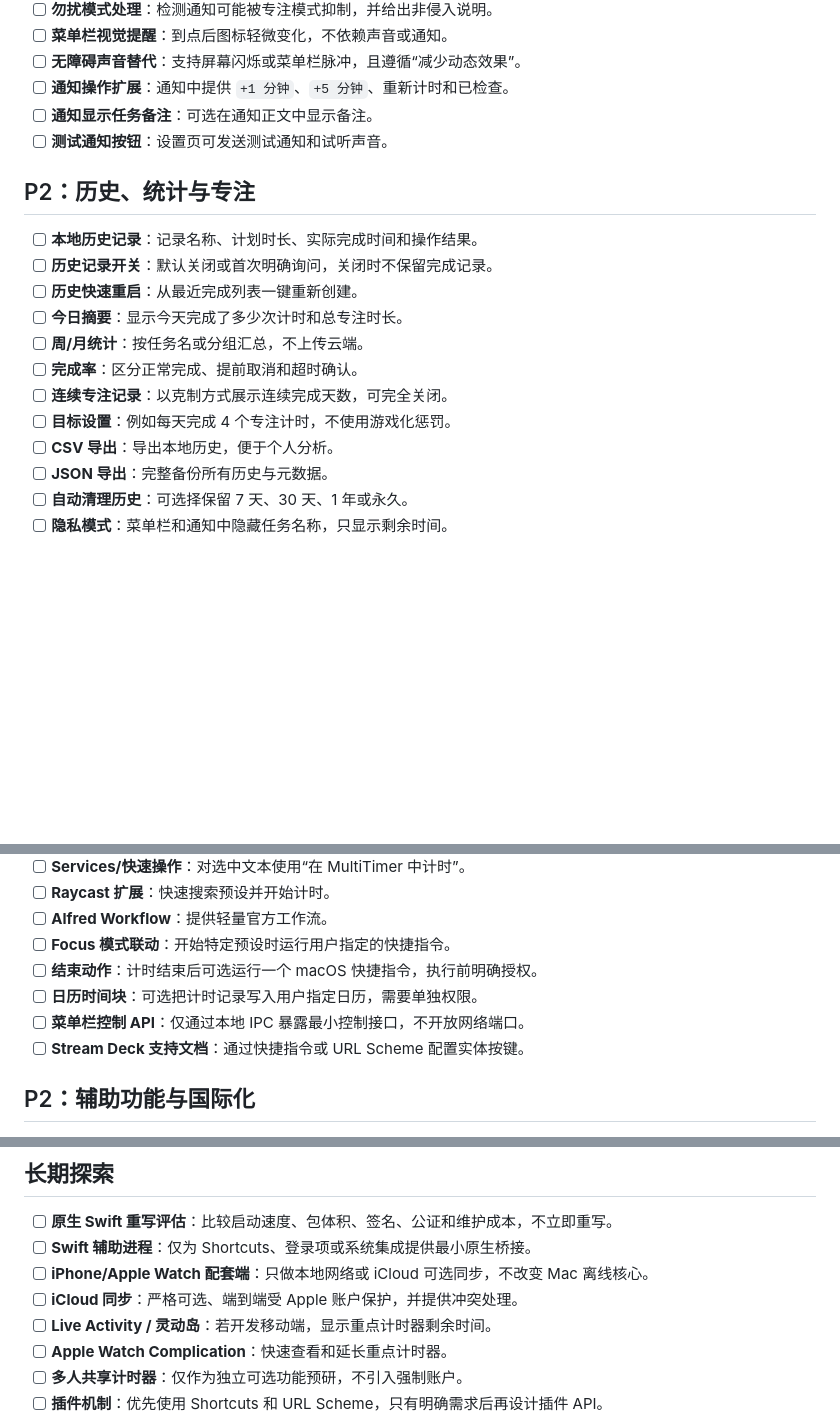
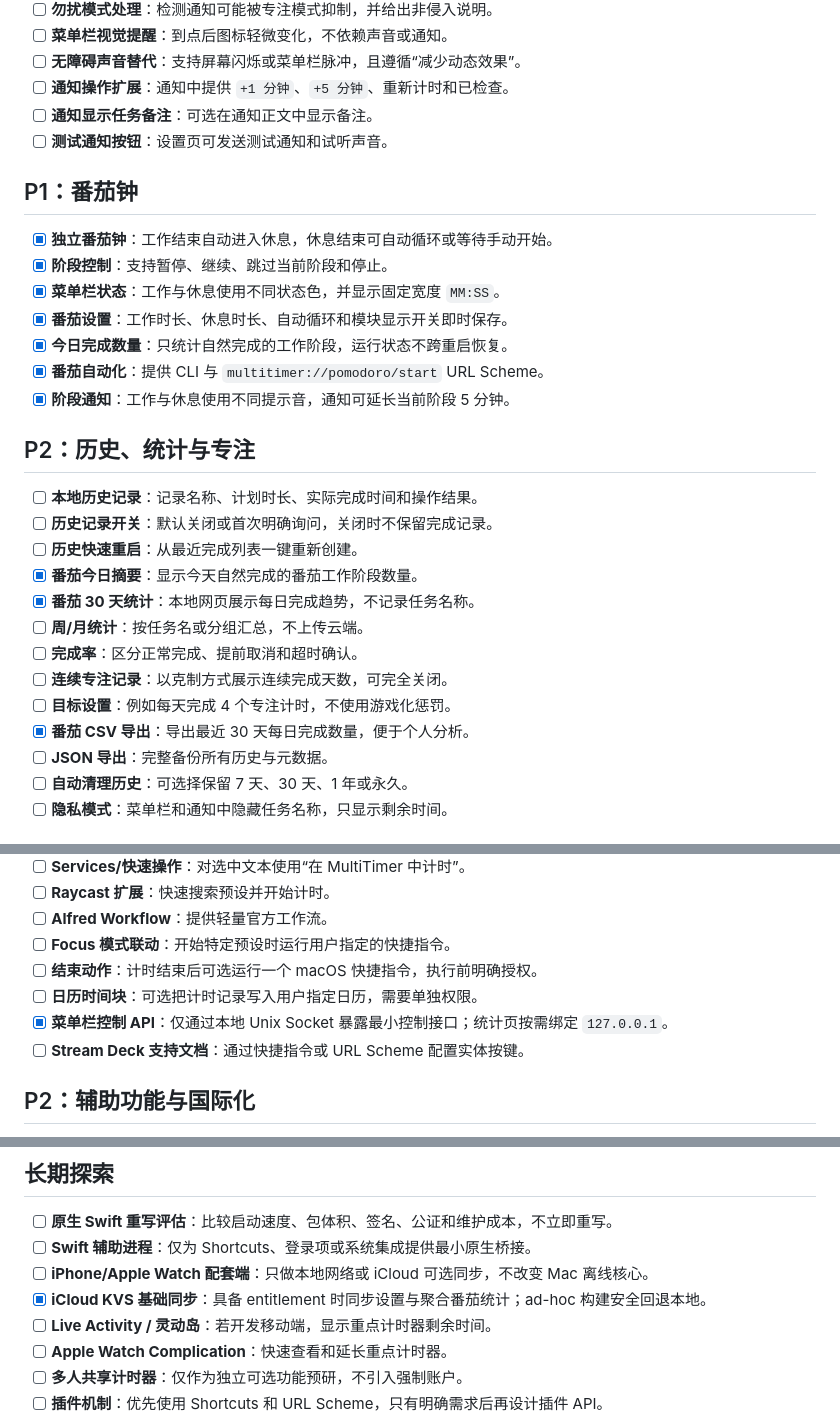
Before and after one commit to EchoForger/multi-timer, a Markdown page: ROADMAP.md, 3 parts joined by grey strips. Drawn GitHub-style; blank space fills up the shorter version.

```diff
--- a/ROADMAP.md
+++ b/ROADMAP.md
@@ -113,17 +113,28 @@
 - [ ] **通知显示任务备注**：可选在通知正文中显示备注。
 - [ ] **测试通知按钮**：设置页可发送测试通知和试听声音。
 
+## P1：番茄钟
+
+- [x] **独立番茄钟**：工作结束自动进入休息，休息结束可自动循环或等待手动开始。
+- [x] **阶段控制**：支持暂停、继续、跳过当前阶段和停止。
+- [x] **菜单栏状态**：工作与休息使用不同状态色，并显示固定宽度 `MM:SS`。
+- [x] **番茄设置**：工作时长、休息时长、自动循环和模块显示开关即时保存。
+- [x] **今日完成数量**：只统计自然完成的工作阶段，运行状态不跨重启恢复。
+- [x] **番茄自动化**：提供 CLI 与 `multitimer://pomodoro/start` URL Scheme。
+- [x] **阶段通知**：工作与休息使用不同提示音，通知可延长当前阶段 5 分钟。
+
 ## P2：历史、统计与专注
 
 - [ ] **本地历史记录**：记录名称、计划时长、实际完成时间和操作结果。
 - [ ] **历史记录开关**：默认关闭或首次明确询问，关闭时不保留完成记录。
 - [ ] **历史快速重启**：从最近完成列表一键重新创建。
-- [ ] **今日摘要**：显示今天完成了多少次计时和总专注时长。
+- [x] **番茄今日摘要**：显示今天自然完成的番茄工作阶段数量。
+- [x] **番茄 30 天统计**：本地网页展示每日完成趋势，不记录任务名称。
 - [ ] **周/月统计**：按任务名或分组汇总，不上传云端。
 - [ ] **完成率**：区分正常完成、提前取消和超时确认。
 - [ ] **连续专注记录**：以克制方式展示连续完成天数，可完全关闭。
 - [ ] **目标设置**：例如每天完成 4 个专注计时，不使用游戏化惩罚。
-- [ ] **CSV 导出**：导出本地历史，便于个人分析。
+- [x] **番茄 CSV 导出**：导出最近 30 天每日完成数量，便于个人分析。
 - [ ] **JSON 导出**：完整备份所有历史与元数据。
 - [ ] **自动清理历史**：可选择保留 7 天、30 天、1 年或永久。
 - [ ] **隐私模式**：菜单栏和通知中隐藏任务名称，只显示剩余时间。
@@ -140,7 +151,7 @@
 - [ ] **Focus 模式联动**：开始特定预设时运行用户指定的快捷指令。
 - [ ] **结束动作**：计时结束后可选运行一个 macOS 快捷指令，执行前明确授权。
 - [ ] **日历时间块**：可选把计时记录写入用户指定日历，需要单独权限。
-- [ ] **菜单栏控制 API**：仅通过本地 IPC 暴露最小控制接口，不开放网络端口。
+- [x] **菜单栏控制 API**：仅通过本地 Unix Socket 暴露最小控制接口；统计页按需绑定 `127.0.0.1`。
 - [ ] **Stream Deck 支持文档**：通过快捷指令或 URL Scheme 配置实体按键。
 
 ## P2：辅助功能与国际化
@@ -229,7 +240,7 @@
 - [ ] **原生 Swift 重写评估**：比较启动速度、包体积、签名、公证和维护成本，不立即重写。
 - [ ] **Swift 辅助进程**：仅为 Shortcuts、登录项或系统集成提供最小原生桥接。
 - [ ] **iPhone/Apple Watch 配套端**：只做本地网络或 iCloud 可选同步，不改变 Mac 离线核心。
-- [ ] **iCloud 同步**：严格可选、端到端受 Apple 账户保护，并提供冲突处理。
+- [x] **iCloud KVS 基础同步**：具备 entitlement 时同步设置与聚合番茄统计；ad-hoc 构建安全回退本地。
 - [ ] **Live Activity / 灵动岛**：若开发移动端，显示重点计时器剩余时间。
 - [ ] **Apple Watch Complication**：快速查看和延长重点计时器。
 - [ ] **多人共享计时器**：仅作为独立可选功能预研，不引入强制账户。
```
Also changed, not shown: FEATURE_TODO.md (added, +172 -0 lines), README.md (+21 -4 lines), RELEASE_WORKFLOW.md (+3 -3 lines), dark.png, light.png, 6 other files.
